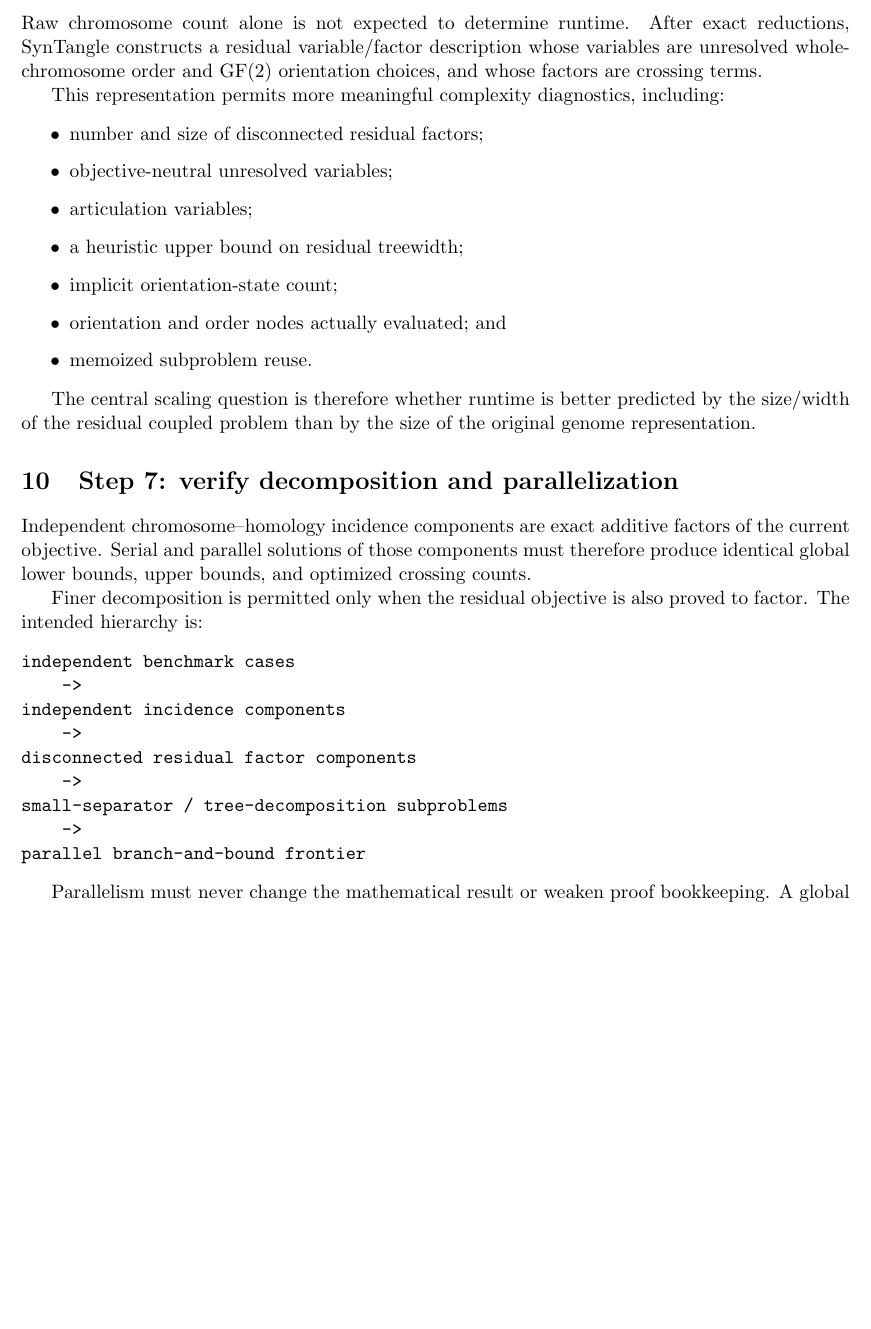
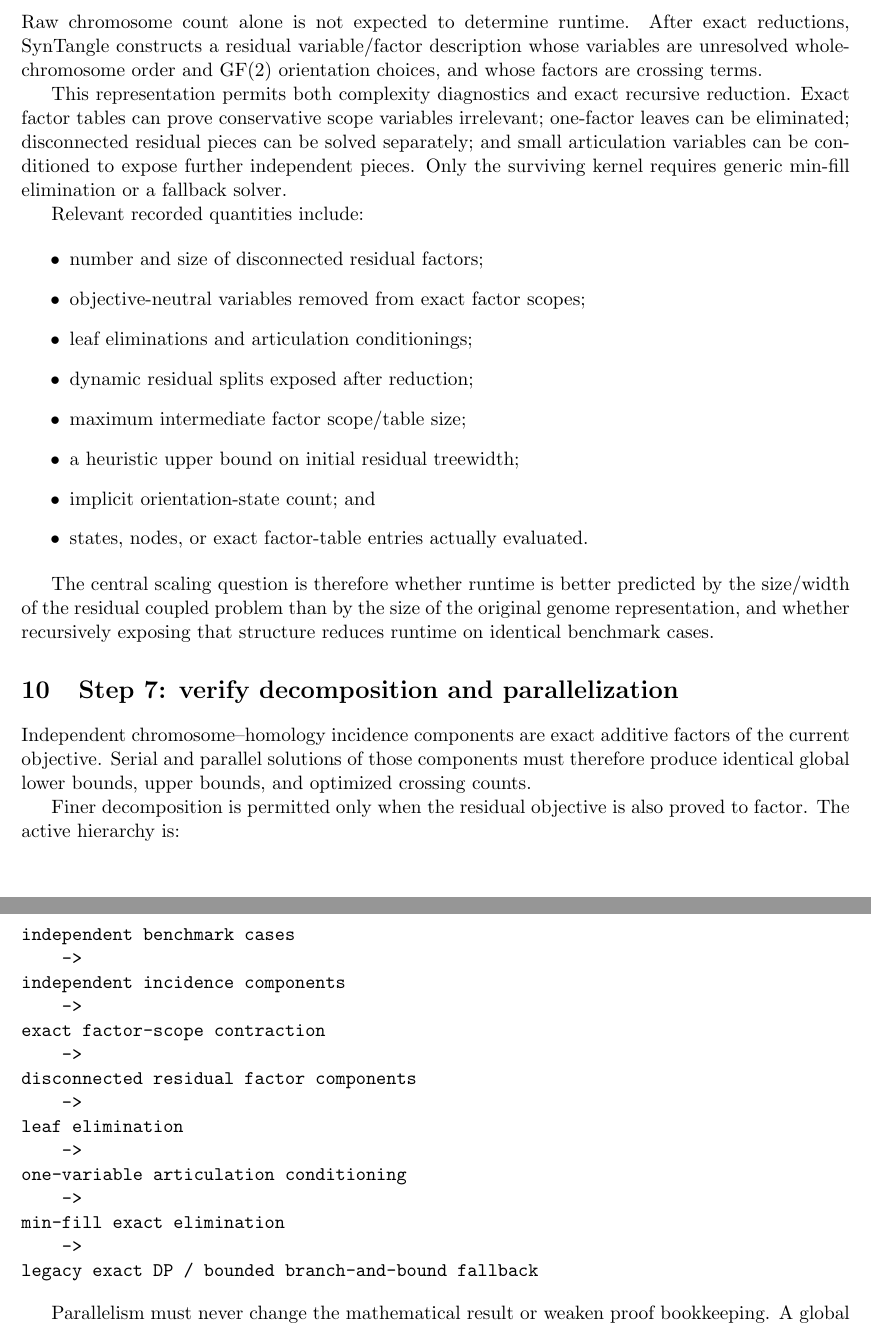
Before and after one commit to Hanliconius/SynTangle, a LaTeX document (docs/verification_roadmap.tex): part of page 5 of 7 before the commit and two parts of pages 5 and 6 of 7 after it, the two joined at a grey line, cut so that both start at the same text, the shorter picture padded with empty space. Compiled offline with pdfLaTeX.

Commit message:
Update verification narrative for recursive residual solving

```diff
--- a/docs/verification_roadmap.tex
+++ b/docs/verification_roadmap.tex
@@ -237,21 +237,30 @@ reductions, SynTangle constructs a residual variable/factor description whose
 variables are unresolved whole-chromosome order and GF(2) orientation choices,
 and whose factors are crossing terms.
 
-This representation permits more meaningful complexity diagnostics, including:
+This representation permits both complexity diagnostics and exact recursive
+reduction.  Exact factor tables can prove conservative scope variables
+irrelevant; one-factor leaves can be eliminated; disconnected residual pieces
+can be solved separately; and small articulation variables can be conditioned
+to expose further independent pieces.  Only the surviving kernel requires
+generic min-fill elimination or a fallback solver.
+
+Relevant recorded quantities include:
 
 \begin{itemize}
   \item number and size of disconnected residual factors;
-  \item objective-neutral unresolved variables;
-  \item articulation variables;
-  \item a heuristic upper bound on residual treewidth;
-  \item implicit orientation-state count;
-  \item orientation and order nodes actually evaluated; and
-  \item memoized subproblem reuse.
+  \item objective-neutral variables removed from exact factor scopes;
+  \item leaf eliminations and articulation conditionings;
+  \item dynamic residual splits exposed after reduction;
+  \item maximum intermediate factor scope/table size;
+  \item a heuristic upper bound on initial residual treewidth;
+  \item implicit orientation-state count; and
+  \item states, nodes, or exact factor-table entries actually evaluated.
 \end{itemize}
 
 The central scaling question is therefore whether runtime is better predicted
 by the size/width of the residual coupled problem than by the size of the
-original genome representation.
+original genome representation, and whether recursively exposing that
+structure reduces runtime on identical benchmark cases.
 
 \section{Step 7: verify decomposition and parallelization}
 
@@ -261,18 +270,24 @@ components must therefore produce identical global lower bounds, upper bounds,
 and optimized crossing counts.
 
 Finer decomposition is permitted only when the residual objective is also
-proved to factor.  The intended hierarchy is:
+proved to factor.  The active hierarchy is:
 
 \begin{verbatim}
 independent benchmark cases
     ->
 independent incidence components
     ->
+exact factor-scope contraction
+    ->
 disconnected residual factor components
     ->
-small-separator / tree-decomposition subproblems
+leaf elimination
     ->
-parallel branch-and-bound frontier
+one-variable articulation conditioning
+    ->
+min-fill exact elimination
+    ->
+legacy exact DP / bounded branch-and-bound fallback
 \end{verbatim}
 
 Parallelism must never change the mathematical result or weaken proof
```
Also changed, not shown: docs/verification_roadmap.tex (4 more changed lines).
